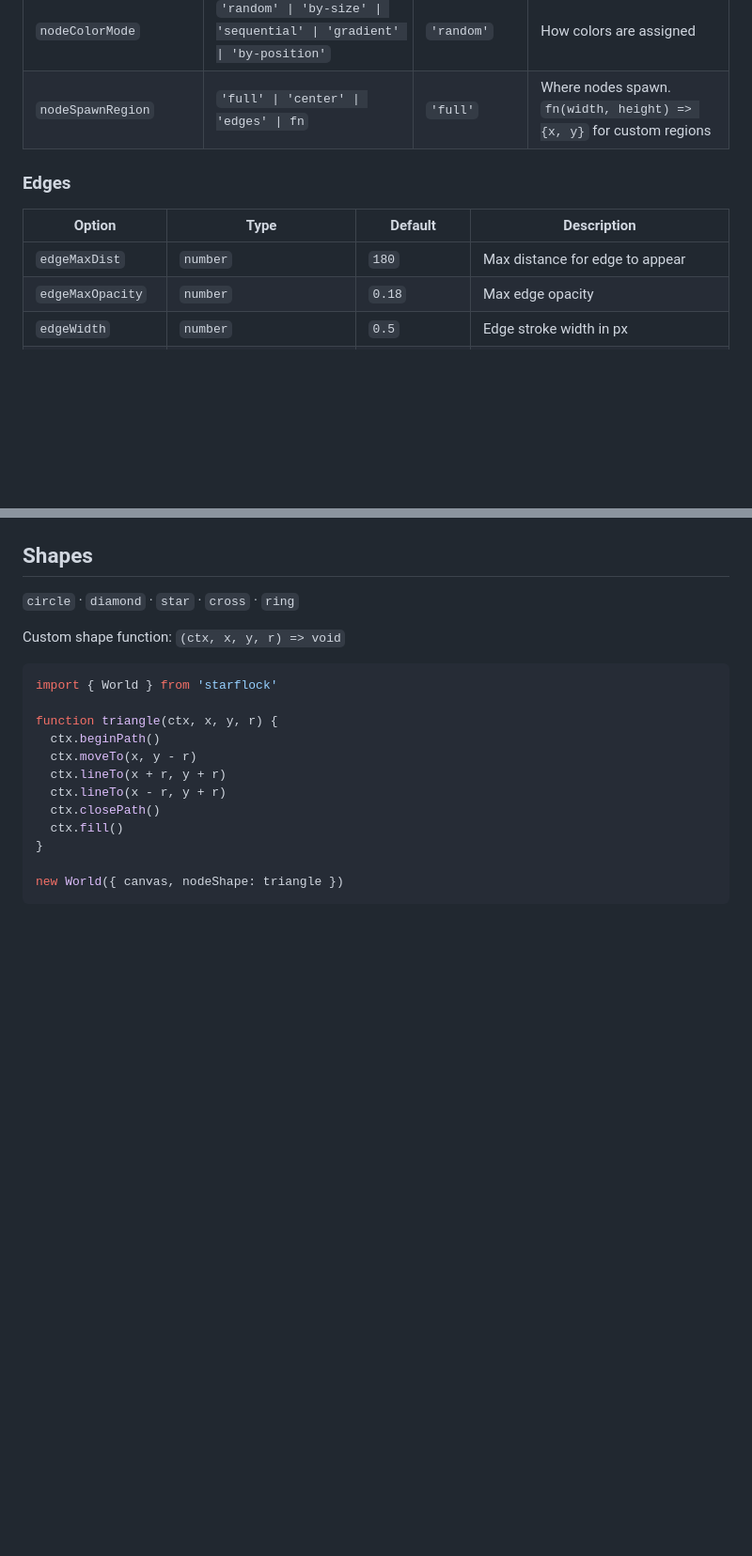
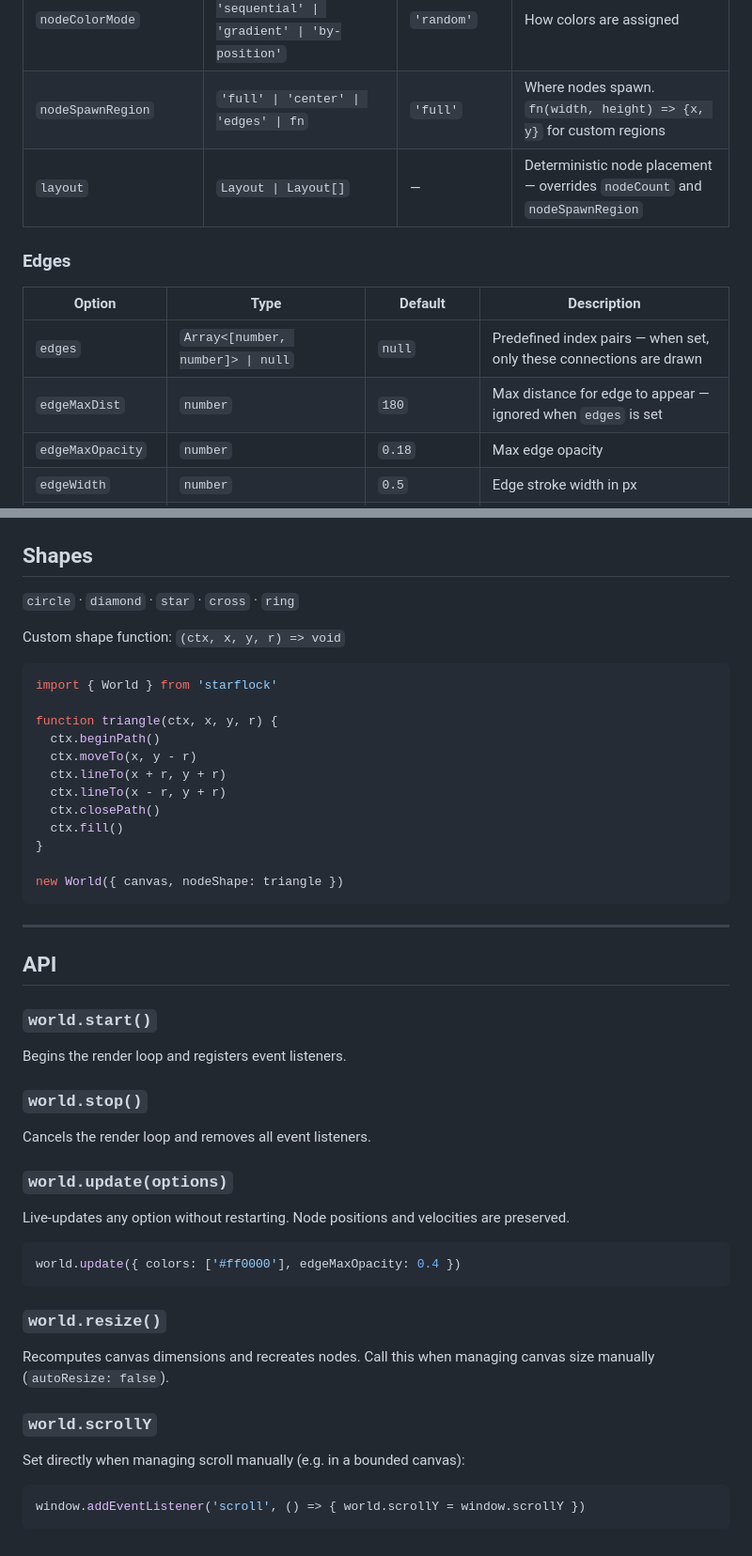
Before and after one commit to BurmCo/starflock, a Markdown page: README.md, 2 parts joined by grey strips. Shown at 94% size. GitHub-like rendering; blank space fills up the shorter version.

````diff
--- a/README.md
+++ b/README.md
@@ -80,12 +108,14 @@ export default function Background() {
 | `nodeSizeDistribution` | `'uniform' \| 'gaussian' \| 'weighted-small'` | `'uniform'` | Size sampling distribution |
 | `nodeColorMode` | `'random' \| 'by-size' \| 'sequential' \| 'gradient' \| 'by-position'` | `'random'` | How colors are assigned |
 | `nodeSpawnRegion` | `'full' \| 'center' \| 'edges' \| fn` | `'full'` | Where nodes spawn. `fn(width, height) => {x, y}` for custom regions |
+| `layout` | `Layout \| Layout[]` | — | Deterministic node placement — overrides `nodeCount` and `nodeSpawnRegion` |
 
 ### Edges
 
 | Option | Type | Default | Description |
 |---|---|---|---|
-| `edgeMaxDist` | `number` | `180` | Max distance for edge to appear |
+| `edges` | `Array<[number, number]> \| null` | `null` | Predefined index pairs — when set, only these connections are drawn |
+| `edgeMaxDist` | `number` | `180` | Max distance for edge to appear — ignored when `edges` is set |
 | `edgeMaxOpacity` | `number` | `0.18` | Max edge opacity |
 | `edgeWidth` | `number` | `0.5` | Edge stroke width in px |
 | `edgeColors` | `string[]` | `null` | Edge colors — falls back to `colors` if not set |
@@ -282,3 +389,29 @@ function triangle(ctx, x, y, r) {
 
 new World({ canvas, nodeShape: triangle })
 ```
+
+---
+
+## API
+
+### `world.start()`
+Begins the render loop and registers event listeners.
+
+### `world.stop()`
+Cancels the render loop and removes all event listeners.
+
+### `world.update(options)`
+Live-updates any option without restarting. Node positions and velocities are preserved.
+
+```js
+world.update({ colors: ['#ff0000'], edgeMaxOpacity: 0.4 })
+```
+
+### `world.resize()`
+Recomputes canvas dimensions and recreates nodes. Call this when managing canvas size manually (`autoResize: false`).
+
+### `world.scrollY`
+Set directly when managing scroll manually (e.g. in a bounded canvas):
+```js
+window.addEventListener('scroll', () => { world.scrollY = window.scrollY })
+```
````
Also changed, not shown: other parts of README.md (+127 -22 lines).
